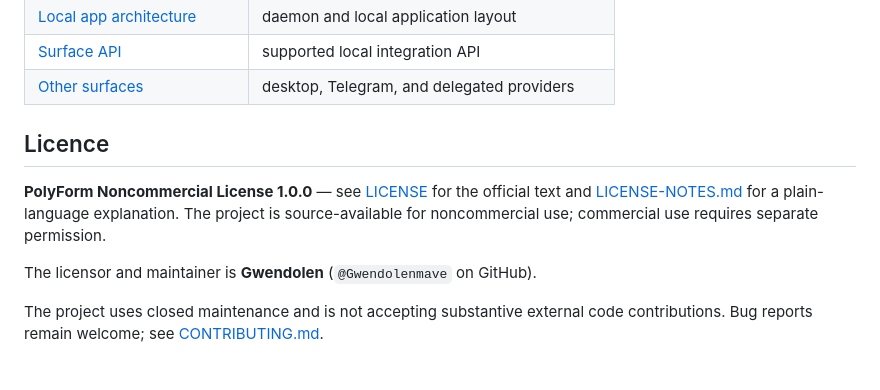
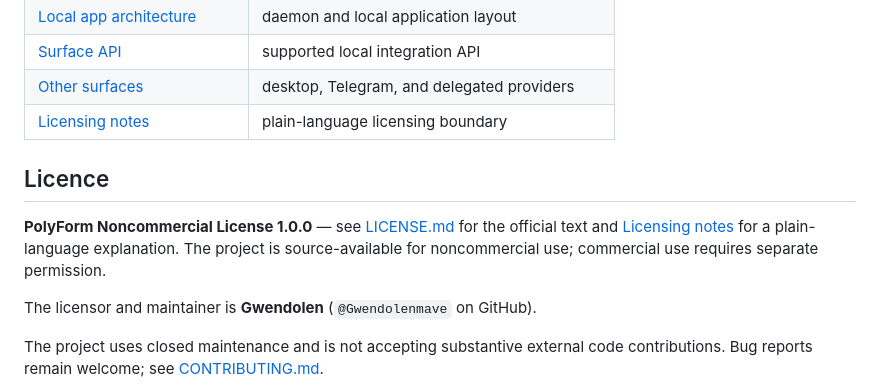
Before and after one commit to Gwendolenmave/delos, a Markdown page: README.md, the part around the change. Rendered like a GitHub page.

Commit message:
docs: update license links

```diff
--- a/README.md
+++ b/README.md
@@ -115,10 +115,11 @@ See [Architecture principles](docs/ARCHITECTURE-PRINCIPLES.md).
 | [Local app architecture](docs/LOCAL-APP-ARCHITECTURE.md) | daemon and local application layout |
 | [Surface API](docs/SURFACE-API.md) | supported local integration API |
 | [Other surfaces](docs/SURFACES-BEYOND-THE-BROWSER.md) | desktop, Telegram, and delegated providers |
+| [Licensing notes](docs/LICENSING.md) | plain-language licensing boundary |
 
 ## Licence
 
-**PolyForm Noncommercial License 1.0.0** — see [LICENSE](LICENSE) for the official text and [LICENSE-NOTES.md](LICENSE-NOTES.md) for a plain-language explanation. The project is source-available for noncommercial use; commercial use requires separate permission.
+**PolyForm Noncommercial License 1.0.0** — see [LICENSE.md](LICENSE.md) for the official text and [Licensing notes](docs/LICENSING.md) for a plain-language explanation. The project is source-available for noncommercial use; commercial use requires separate permission.
 
 The licensor and maintainer is **Gwendolen** (`@Gwendolenmave` on GitHub).
 
```
